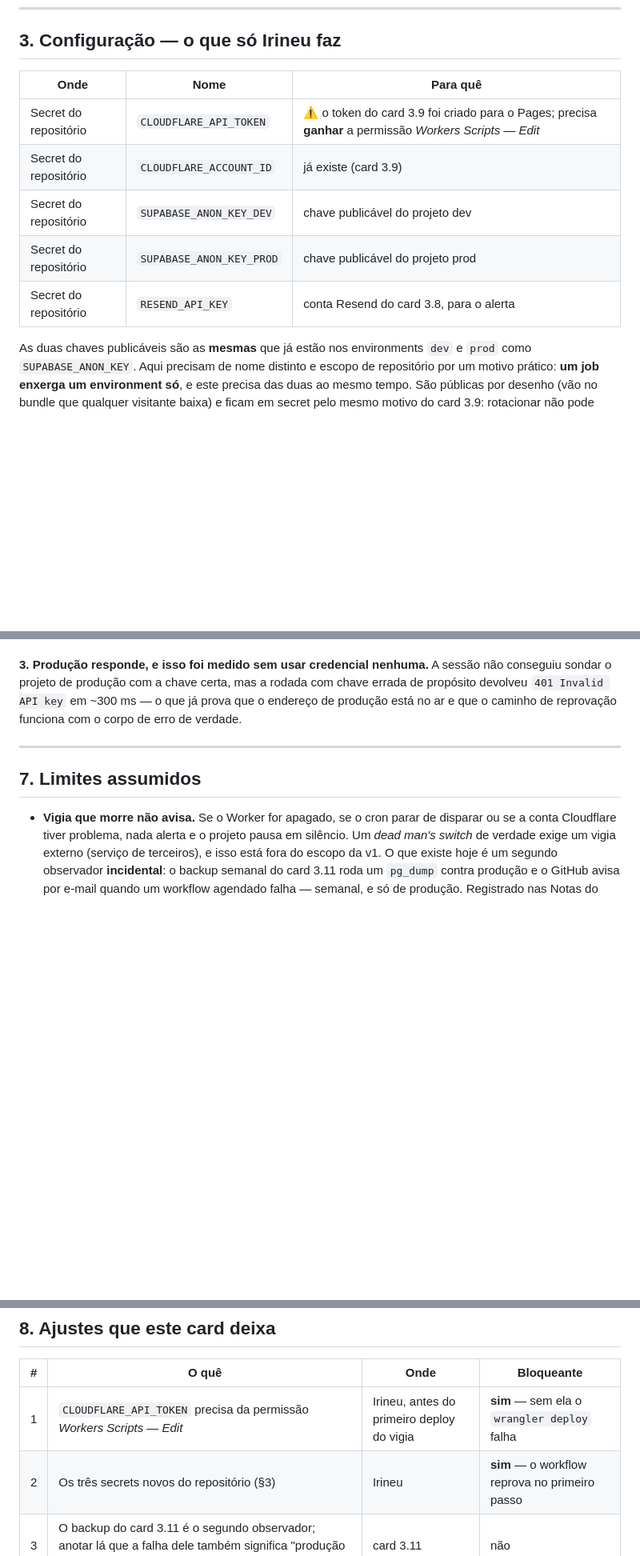
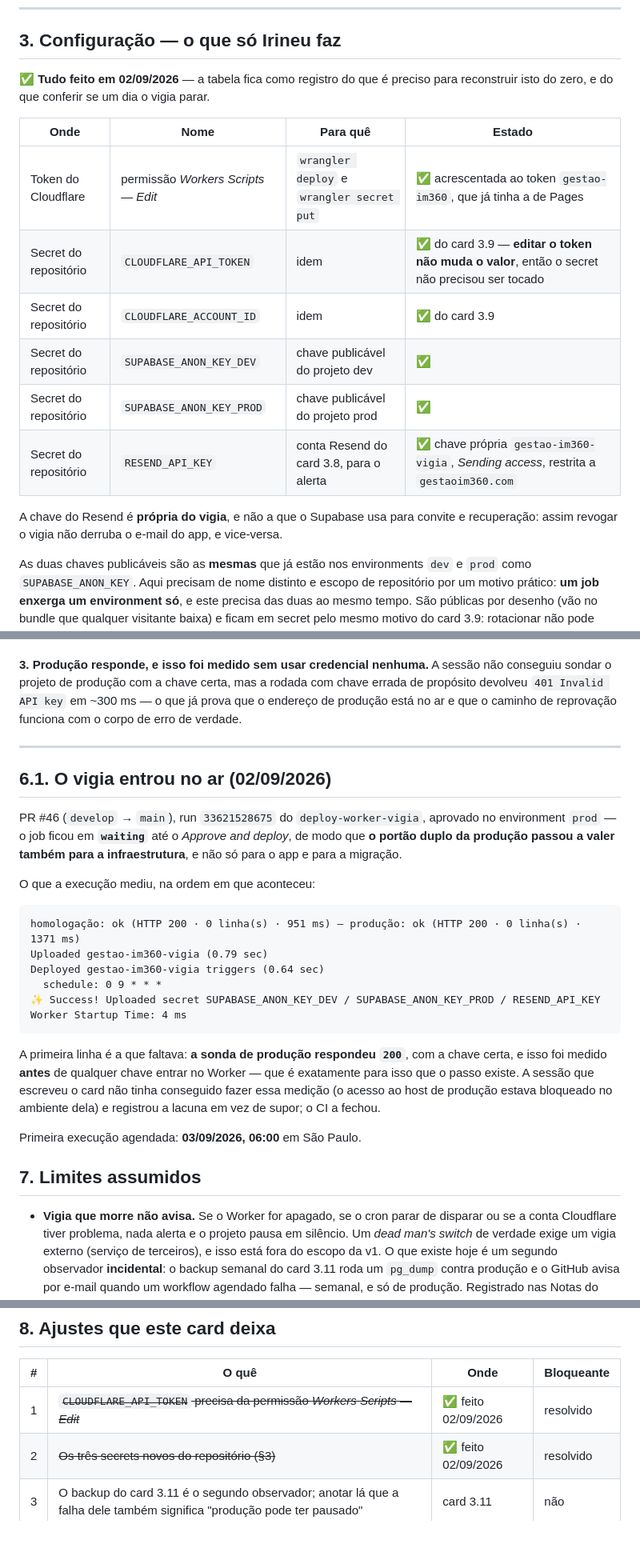
Before and after one commit to irineus/gestao-im360, a Markdown page: docs/worker-vigia.md, 3 parts joined by grey strips. Shown at 80% size. Drawn GitHub-style; blank space fills up the shorter version.

Commit message:
Card 3.10: registra o vigia no ar e a configuracao completa
O deploy-worker-vigia ficou verde na estreia (run 33621528675, PR #46):
worker publicado, schedule 0 9 * * * registrado, tres secrets instalados,
job parado em waiting ate o Approve and deploy - o portao duplo da producao
passou a valer tambem para a infraestrutura.

O passo de conferencia mediu o que a sessao anterior nao tinha conseguido:
a sonda de PRODUCAO respondeu 200 em 1371 ms (homologacao em 951 ms), as
duas com a chave certa e antes de as chaves entrarem no Worker.

docs/ci-cd.md, docs/worker-vigia.md e docs/README-continuidade.md deixam de
dizer "falta configurar", que ja nao era verdade.

Co-Authored-By: Claude Opus 5 <noreply@anthropic.com>

````diff
--- a/docs/worker-vigia.md
+++ b/docs/worker-vigia.md
@@ -74,13 +74,20 @@ ter alerta nenhum.
 
 ## 3. Configuração — o que só Irineu faz
 
-| Onde | Nome | Para quê |
-|---|---|---|
-| Secret do repositório | `CLOUDFLARE_API_TOKEN` | ⚠️ o token do card 3.9 foi criado para o Pages; precisa **ganhar** a permissão *Workers Scripts — Edit* |
-| Secret do repositório | `CLOUDFLARE_ACCOUNT_ID` | já existe (card 3.9) |
-| Secret do repositório | `SUPABASE_ANON_KEY_DEV` | chave publicável do projeto dev |
-| Secret do repositório | `SUPABASE_ANON_KEY_PROD` | chave publicável do projeto prod |
-| Secret do repositório | `RESEND_API_KEY` | conta Resend do card 3.8, para o alerta |
+✅ **Tudo feito em 02/09/2026** — a tabela fica como registro do que é preciso para reconstruir isto
+do zero, e do que conferir se um dia o vigia parar.
+
+| Onde | Nome | Para quê | Estado |
+|---|---|---|---|
+| Token do Cloudflare | permissão *Workers Scripts — Edit* | `wrangler deploy` e `wrangler secret put` | ✅ acrescentada ao token `gestao-im360`, que já tinha a de Pages |
+| Secret do repositório | `CLOUDFLARE_API_TOKEN` | idem | ✅ do card 3.9 — **editar o token não muda o valor**, então o secret não precisou ser tocado |
+| Secret do repositório | `CLOUDFLARE_ACCOUNT_ID` | idem | ✅ do card 3.9 |
+| Secret do repositório | `SUPABASE_ANON_KEY_DEV` | chave publicável do projeto dev | ✅ |
+| Secret do repositório | `SUPABASE_ANON_KEY_PROD` | chave publicável do projeto prod | ✅ |
+| Secret do repositório | `RESEND_API_KEY` | conta Resend do card 3.8, para o alerta | ✅ chave própria `gestao-im360-vigia`, *Sending access*, restrita a `gestaoim360.com` |
+
+A chave do Resend é **própria do vigia**, e não a que o Supabase usa para convite e recuperação: assim
+revogar o vigia não derruba o e-mail do app, e vice-versa.
 
 As duas chaves publicáveis são as **mesmas** que já estão nos environments `dev` e `prod` como
 `SUPABASE_ANON_KEY`. Aqui precisam de nome distinto e escopo de repositório por um motivo prático:
@@ -180,6 +187,30 @@ caminho de reprovação funciona com o corpo de erro de verdade.
 
 ---
 
+## 6.1. O vigia entrou no ar (02/09/2026)
+
+PR #46 (`develop` → `main`), run `33621528675` do `deploy-worker-vigia`, aprovado no environment
+`prod` — o job ficou em **`waiting`** até o *Approve and deploy*, de modo que **o portão duplo da
+produção passou a valer também para a infraestrutura**, e não só para o app e para a migração.
+
+O que a execução mediu, na ordem em que aconteceu:
+
+```
+homologação: ok (HTTP 200 · 0 linha(s) · 951 ms) — produção: ok (HTTP 200 · 0 linha(s) · 1371 ms)
+Uploaded gestao-im360-vigia (0.79 sec)
+Deployed gestao-im360-vigia triggers (0.64 sec)
+  schedule: 0 9 * * *
+✨ Success! Uploaded secret SUPABASE_ANON_KEY_DEV / SUPABASE_ANON_KEY_PROD / RESEND_API_KEY
+Worker Startup Time: 4 ms
+```
+
+A primeira linha é a que faltava: **a sonda de produção respondeu `200`**, com a chave certa, e isso
+foi medido **antes** de qualquer chave entrar no Worker — que é exatamente para isso que o passo
+existe. A sessão que escreveu o card não tinha conseguido fazer essa medição (o acesso ao host de
+produção estava bloqueado no ambiente dela) e registrou a lacuna em vez de supor; o CI a fechou.
+
+Primeira execução agendada: **03/09/2026, 06:00** em São Paulo.
+
 ## 7. Limites assumidos
 
 - **Vigia que morre não avisa.** Se o Worker for apagado, se o cron parar de disparar ou se a conta
@@ -201,7 +232,7 @@ caminho de reprovação funciona com o corpo de erro de verdade.
 
 | # | O quê | Onde | Bloqueante |
 |---|---|---|---|
-| 1 | `CLOUDFLARE_API_TOKEN` precisa da permissão *Workers Scripts — Edit* | Irineu, antes do primeiro deploy do vigia | **sim** — sem ela o `wrangler deploy` falha |
-| 2 | Os três secrets novos do repositório (§3) | Irineu | **sim** — o workflow reprova no primeiro passo |
+| 1 | ~~`CLOUDFLARE_API_TOKEN` precisa da permissão *Workers Scripts — Edit*~~ | ✅ feito 02/09/2026 | resolvido |
+| 2 | ~~Os três secrets novos do repositório (§3)~~ | ✅ feito 02/09/2026 | resolvido |
 | 3 | O backup do card 3.11 é o segundo observador; anotar lá que a falha dele também significa "produção pode ter pausado" | card 3.11 | não |
 | 4 | Quando o Sentry entrar (card 3.12), avaliar mandar a falha do vigia para lá além do e-mail | card 3.12 | não |
````
Also changed, not shown: docs/README-continuidade.md (+1 -1 lines), docs/ci-cd.md (+5 -5 lines).
